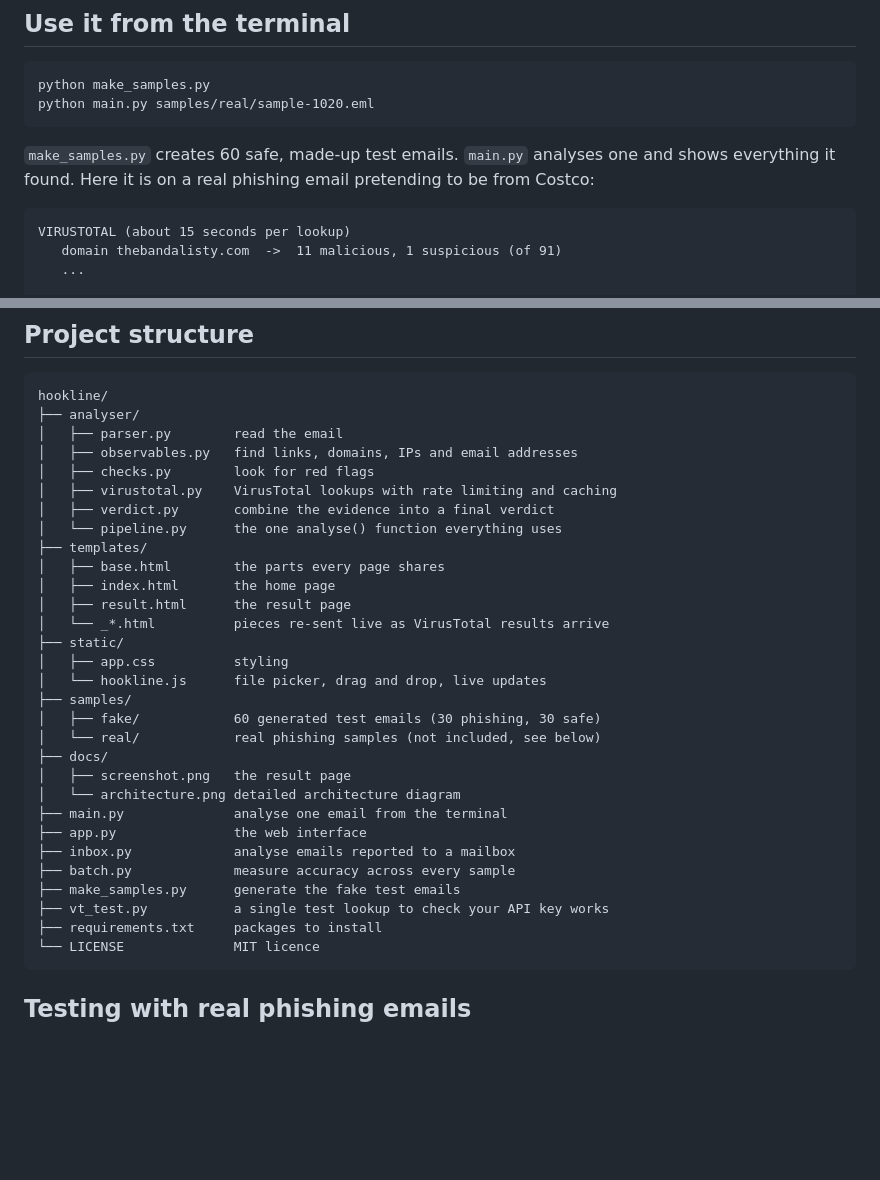
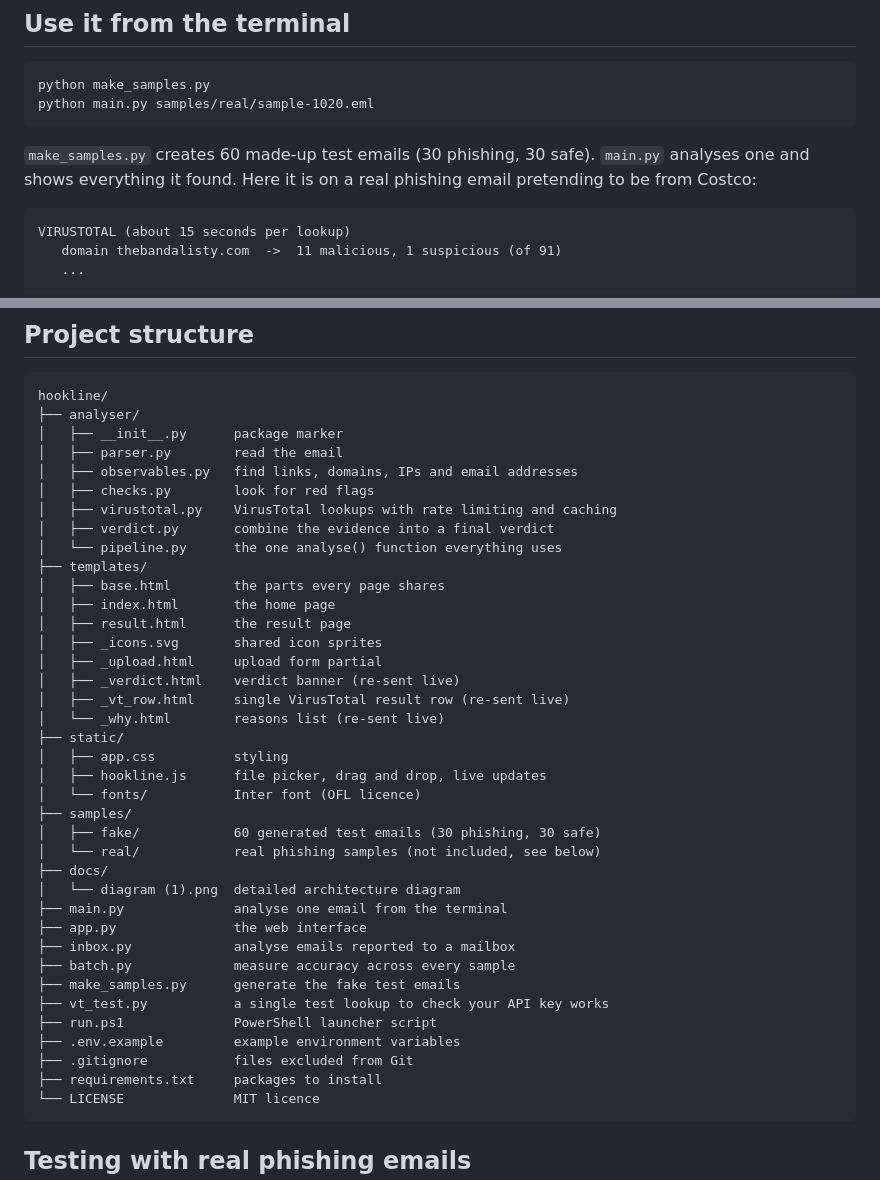
Before and after one commit to Valorz1/hookline, a Markdown page: README.md, 2 parts joined by grey strips. Drawn GitHub-style; blank space fills up the shorter version.

````diff
--- a/README.md
+++ b/README.md
@@ -116,7 +116,7 @@ python make_samples.py
 python main.py samples/real/sample-1020.eml
 ```
 
-`make_samples.py` creates 60 safe, made-up test emails. `main.py` analyses one and shows everything it found. Here it is on a real phishing email pretending to be from Costco:
+`make_samples.py` creates 60 made-up test emails (30 phishing, 30 safe). `main.py` analyses one and shows everything it found. Here it is on a real phishing email pretending to be from Costco:
 
 ```
 VIRUSTOTAL (about 15 seconds per lookup)
@@ -198,6 +198,7 @@ HookLine handles malicious emails, so it's built to be careful with them:
 ```
 hookline/
 ├── analyser/
+│   ├── __init__.py      package marker
 │   ├── parser.py        read the email
 │   ├── observables.py   find links, domains, IPs and email addresses
 │   ├── checks.py        look for red flags
@@ -208,22 +209,29 @@ hookline/
 │   ├── base.html        the parts every page shares
 │   ├── index.html       the home page
 │   ├── result.html      the result page
-│   └── _*.html          pieces re-sent live as VirusTotal results arrive
+│   ├── _icons.svg       shared icon sprites
+│   ├── _upload.html     upload form partial
+│   ├── _verdict.html    verdict banner (re-sent live)
+│   ├── _vt_row.html     single VirusTotal result row (re-sent live)
+│   └── _why.html        reasons list (re-sent live)
 ├── static/
 │   ├── app.css          styling
-│   └── hookline.js      file picker, drag and drop, live updates
+│   ├── hookline.js      file picker, drag and drop, live updates
+│   └── fonts/           Inter font (OFL licence)
 ├── samples/
 │   ├── fake/            60 generated test emails (30 phishing, 30 safe)
 │   └── real/            real phishing samples (not included, see below)
 ├── docs/
-│   ├── screenshot.png   the result page
-│   └── architecture.png detailed architecture diagram
+│   └── diagram (1).png  detailed architecture diagram
 ├── main.py              analyse one email from the terminal
 ├── app.py               the web interface
 ├── inbox.py             analyse emails reported to a mailbox
 ├── batch.py             measure accuracy across every sample
 ├── make_samples.py      generate the fake test emails
 ├── vt_test.py           a single test lookup to check your API key works
+├── run.ps1              PowerShell launcher script
+├── .env.example         example environment variables
+├── .gitignore           files excluded from Git
 ├── requirements.txt     packages to install
 └── LICENSE              MIT licence
 ```
````
Also changed, not shown: other parts of README.md (+2 -2 lines).
